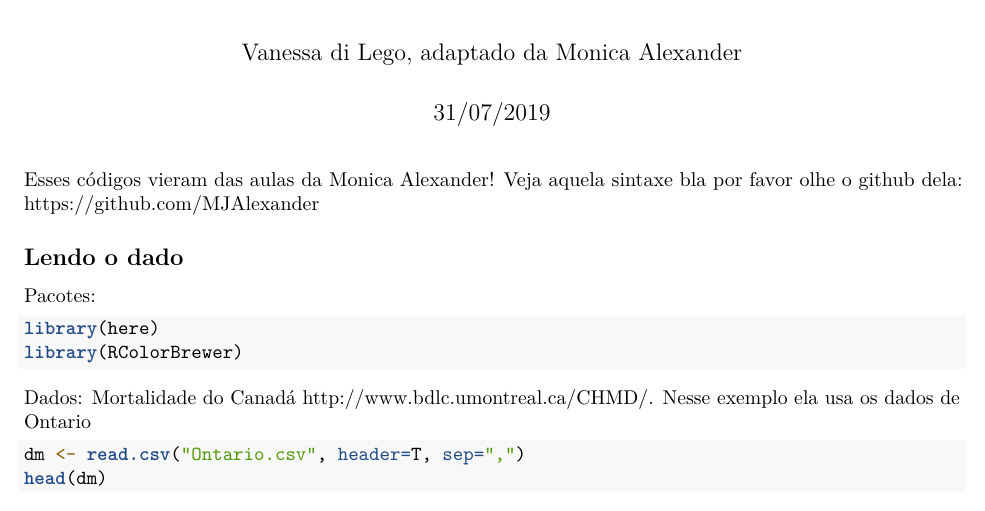
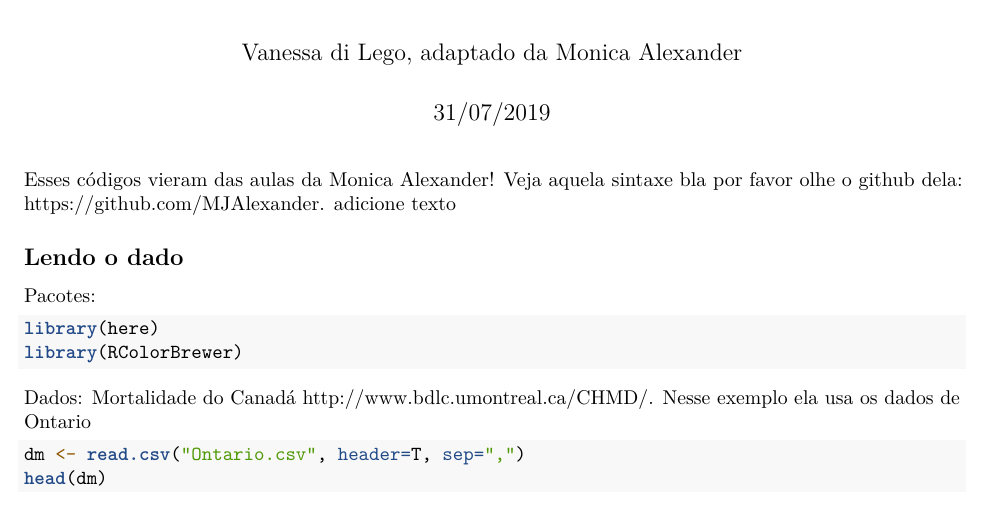
Before and after one commit to vdilego/lecture_rmarkdown, an R Markdown document (Mortality_examples/Mort_sintax2.Rmd): part of page 1 of 6, cut so that both start at the same text. Rendered offline with R 4.5, knitr and Pandoc, then LaTeX, with nearby package versions.

Commit message:
exemplo git

````diff
--- a/Mortality_examples/Mort_sintax2.Rmd
+++ b/Mortality_examples/Mort_sintax2.Rmd
@@ -5,7 +5,7 @@ date: "31/07/2019"
 output: pdf_document
 ---
 
-Esses códigos vieram das aulas da Monica Alexander! Veja aquela sintaxe bla por favor olhe o github dela: https://github.com/MJAlexander
+Esses códigos vieram das aulas da Monica Alexander! Veja aquela sintaxe bla por favor olhe o github dela: https://github.com/MJAlexander. adicione texto
 
 ```{r setup, include=FALSE}
 knitr::opts_chunk$set(echo = TRUE, message = FALSE, warning = FALSE)
````
